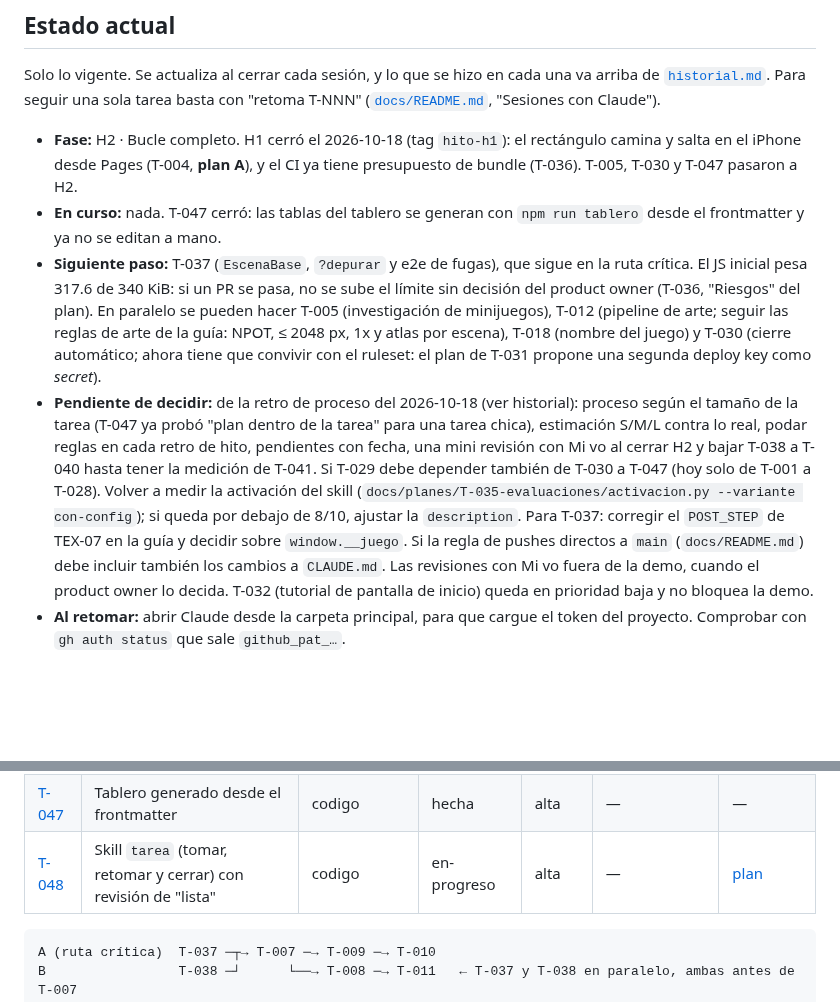
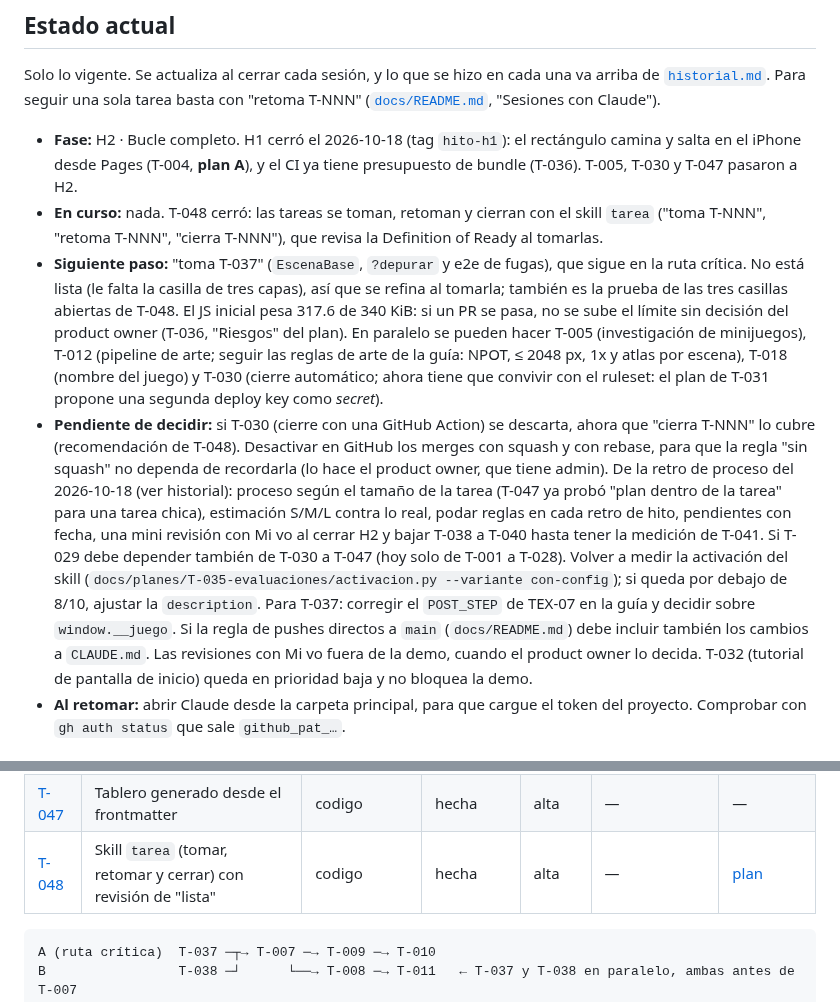
Before and after one commit to carlosuscanga/trick-r-treat, a Markdown page: docs/tareas/README.md, 2 parts joined by grey strips. Drawn GitHub-style; blank space fills up the shorter version.

Commit message:
T-048: cierra la tarea
Co-Authored-By: Claude Opus 5.5 <noreply@anthropic.com>
Claude-Session: https://claude.ai/code/session_01QTta9DuwVt6pZ2xV7Ptmqg

```diff
--- a/docs/tareas/README.md
+++ b/docs/tareas/README.md
@@ -7,9 +7,9 @@ Tablero del proyecto, como un Jira en markdown. Cada tarea es un archivo `T-NNN-
 Solo lo vigente. Se actualiza al cerrar cada sesión, y lo que se hizo en cada una va arriba de [`historial.md`](historial.md). Para seguir una sola tarea basta con "retoma T-NNN" ([`docs/README.md`](../README.md), "Sesiones con Claude").
 
 - **Fase:** H2 · Bucle completo. H1 cerró el 2026-10-18 (tag `hito-h1`): el rectángulo camina y salta en el iPhone desde Pages (T-004, **plan A**), y el CI ya tiene presupuesto de bundle (T-036). T-005, T-030 y T-047 pasaron a H2.
-- **En curso:** nada. T-047 cerró: las tablas del tablero se generan con `npm run tablero` desde el frontmatter y ya no se editan a mano.
-- **Siguiente paso:** T-037 (`EscenaBase`, `?depurar` y e2e de fugas), que sigue en la ruta crítica. El JS inicial pesa 317.6 de 340 KiB: si un PR se pasa, no se sube el límite sin decisión del product owner (T-036, "Riesgos" del plan). En paralelo se pueden hacer T-005 (investigación de minijuegos), T-012 (pipeline de arte; seguir las reglas de arte de la guía: NPOT, ≤ 2048 px, 1x y atlas por escena), T-018 (nombre del juego) y T-030 (cierre automático; ahora tiene que convivir con el ruleset: el plan de T-031 propone una segunda deploy key como *secret*).
-- **Pendiente de decidir:** de la retro de proceso del 2026-10-18 (ver historial): proceso según el tamaño de la tarea (T-047 ya probó "plan dentro de la tarea" para una tarea chica), estimación S/M/L contra lo real, podar reglas en cada retro de hito, pendientes con fecha, una mini revisión con Mi vo al cerrar H2 y bajar T-038 a T-040 hasta tener la medición de T-041. Si T-029 debe depender también de T-030 a T-047 (hoy solo de T-001 a T-028). Volver a medir la activación del skill (`docs/planes/T-035-evaluaciones/activacion.py --variante con-config`); si queda por debajo de 8/10, ajustar la `description`. Para T-037: corregir el `POST_STEP` de TEX-07 en la guía y decidir sobre `window.__juego`. Si la regla de pushes directos a `main` (`docs/README.md`) debe incluir también los cambios a `CLAUDE.md`. Las revisiones con Mi vo fuera de la demo, cuando el product owner lo decida. T-032 (tutorial de pantalla de inicio) queda en prioridad baja y no bloquea la demo.
+- **En curso:** nada. T-048 cerró: las tareas se toman, retoman y cierran con el skill `tarea` ("toma T-NNN", "retoma T-NNN", "cierra T-NNN"), que revisa la Definition of Ready al tomarlas.
+- **Siguiente paso:** "toma T-037" (`EscenaBase`, `?depurar` y e2e de fugas), que sigue en la ruta crítica. No está lista (le falta la casilla de tres capas), así que se refina al tomarla; también es la prueba de las tres casillas abiertas de T-048. El JS inicial pesa 317.6 de 340 KiB: si un PR se pasa, no se sube el límite sin decisión del product owner (T-036, "Riesgos" del plan). En paralelo se pueden hacer T-005 (investigación de minijuegos), T-012 (pipeline de arte; seguir las reglas de arte de la guía: NPOT, ≤ 2048 px, 1x y atlas por escena), T-018 (nombre del juego) y T-030 (cierre automático; ahora tiene que convivir con el ruleset: el plan de T-031 propone una segunda deploy key como *secret*).
+- **Pendiente de decidir:** si T-030 (cierre con una GitHub Action) se descarta, ahora que "cierra T-NNN" lo cubre (recomendación de T-048). Desactivar en GitHub los merges con squash y con rebase, para que la regla "sin squash" no dependa de recordarla (lo hace el product owner, que tiene admin). De la retro de proceso del 2026-10-18 (ver historial): proceso según el tamaño de la tarea (T-047 ya probó "plan dentro de la tarea" para una tarea chica), estimación S/M/L contra lo real, podar reglas en cada retro de hito, pendientes con fecha, una mini revisión con Mi vo al cerrar H2 y bajar T-038 a T-040 hasta tener la medición de T-041. Si T-029 debe depender también de T-030 a T-047 (hoy solo de T-001 a T-028). Volver a medir la activación del skill (`docs/planes/T-035-evaluaciones/activacion.py --variante con-config`); si queda por debajo de 8/10, ajustar la `description`. Para T-037: corregir el `POST_STEP` de TEX-07 en la guía y decidir sobre `window.__juego`. Si la regla de pushes directos a `main` (`docs/README.md`) debe incluir también los cambios a `CLAUDE.md`. Las revisiones con Mi vo fuera de la demo, cuando el product owner lo decida. T-032 (tutorial de pantalla de inicio) queda en prioridad baja y no bloquea la demo.
 - **Al retomar:** abrir Claude desde la carpeta principal, para que cargue el token del proyecto. Comprobar con `gh auth status` que sale `github_pat_…`.
 
 ## Planeación de la v1
@@ -97,7 +97,7 @@ Al final: una partida entera con cajas de colores y 1 minijuego.
 | [T-039](T-039-assets-versionados.md) | Assets versionados y aviso de versión nueva | codigo | pendiente | alta | T-034 | — |
 | [T-041](T-041-medicion-en-el-iphone-13.md) | Medición en el iPhone 13 y calibración de presupuestos | investigacion | pendiente | alta | T-037 | — |
 | [T-047](T-047-tablero-generado.md) | Tablero generado desde el frontmatter | codigo | hecha | alta | — | — |
-| [T-048](T-048-skill-tarea.md) | Skill `tarea` (tomar, retomar y cerrar) con revisión de "lista" | codigo | en-progreso | alta | — | [plan](../planes/T-048-skill-tarea.md) |
+| [T-048](T-048-skill-tarea.md) | Skill `tarea` (tomar, retomar y cerrar) con revisión de "lista" | codigo | hecha | alta | — | [plan](../planes/T-048-skill-tarea.md) |
 
 <!-- /tablero:H2 -->
 
```
Also changed, not shown: docs/tareas/T-048-skill-tarea.md (+6 -5 lines), docs/tareas/historial.md (+2 -0 lines).
